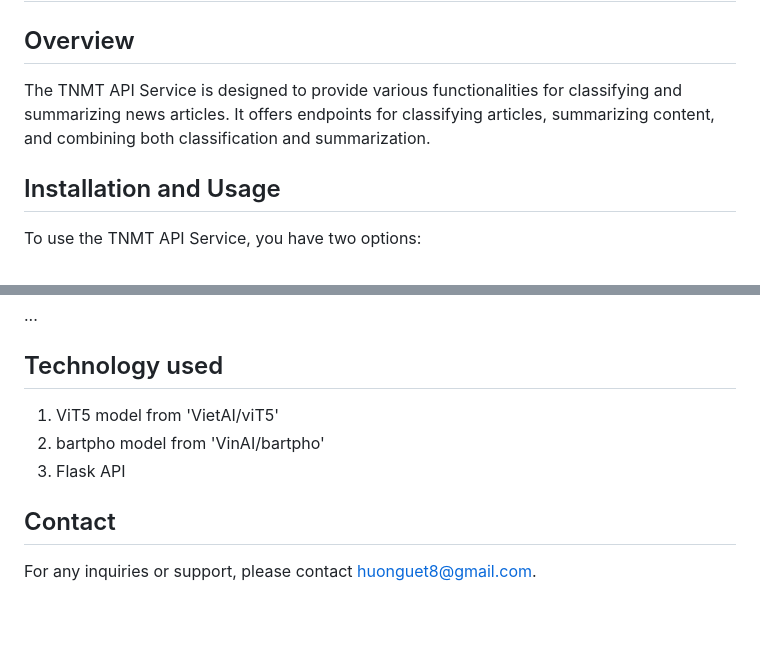
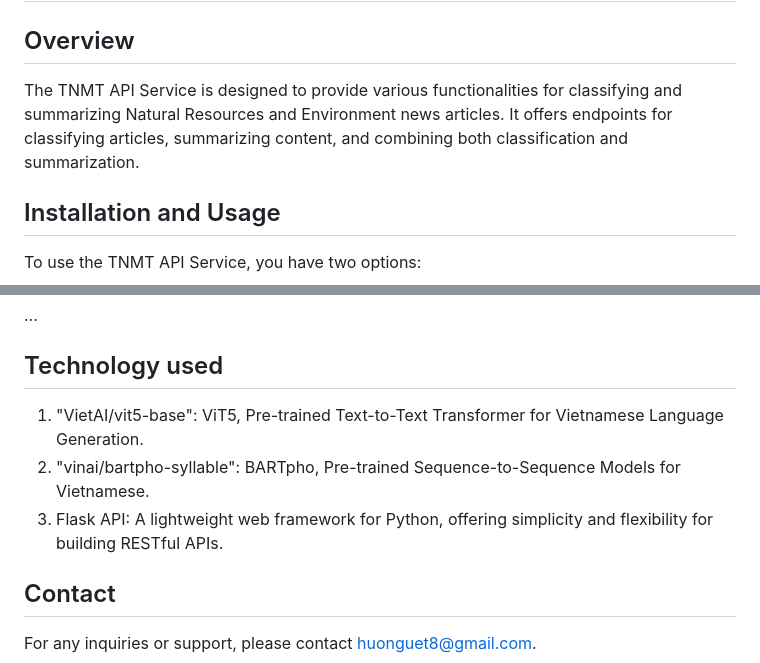
Before and after one commit to huongntt309/TNMT_NLP_API_service, a Markdown page: README.md, 2 parts joined by grey strips. Rendered like a GitHub page; blank space fills up the shorter version.

```diff
--- a/README.md
+++ b/README.md
@@ -1,7 +1,7 @@
 # TNMT API Service
 
 ## Overview
-The TNMT API Service is designed to provide various functionalities for classifying and summarizing news articles. It offers endpoints for classifying articles, summarizing content, and combining both classification and summarization.
+The TNMT API Service is designed to provide various functionalities for classifying and summarizing Natural Resources and Environment news articles. It offers endpoints for classifying articles, summarizing content, and combining both classification and summarization.
 
 ## Installation and Usage
 To use the TNMT API Service, you have two options:
@@ -94,9 +94,9 @@ Here is an example of how to use the API endpoints:
 ...
 
 ## Technology used
-1. ViT5 model from 'VietAI/viT5'
-2. bartpho model from 'VinAI/bartpho'
-3. Flask API
+1. "VietAI/vit5-base": ViT5, Pre-trained Text-to-Text Transformer for Vietnamese Language Generation.
+2. "vinai/bartpho-syllable": BARTpho, Pre-trained Sequence-to-Sequence Models for Vietnamese.
+3. Flask API: A lightweight web framework for Python, offering simplicity and flexibility for building RESTful APIs.
 
 ## Contact
 For any inquiries or support, please contact [huonguet8@gmail.com](mailto:huonguet8@gmail.com).
```
